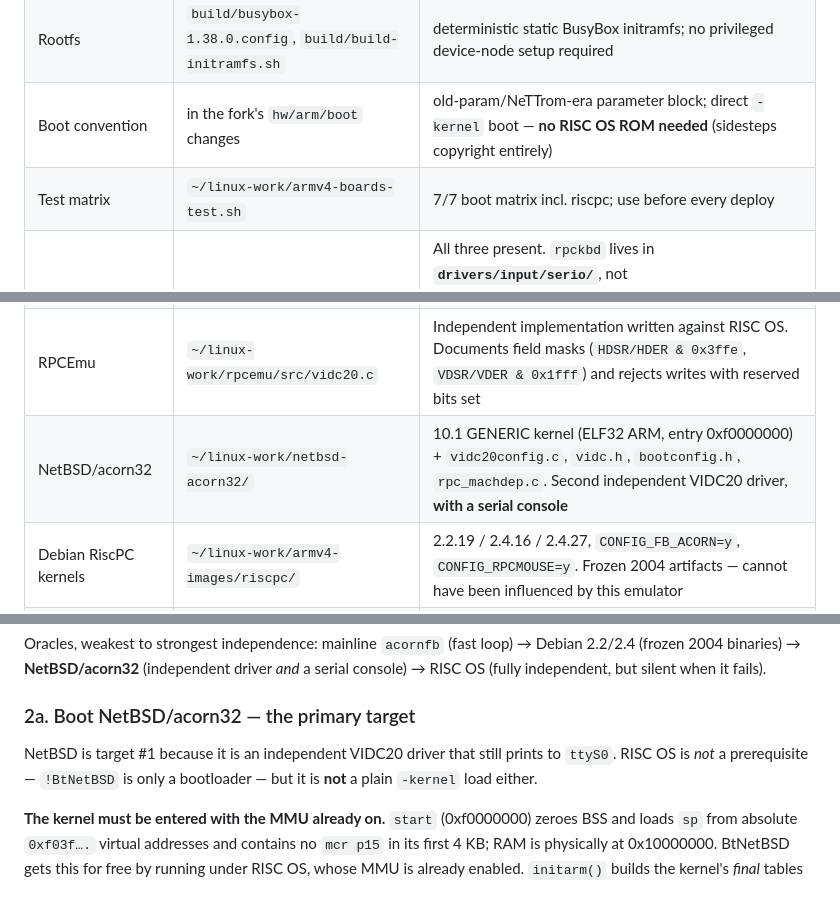
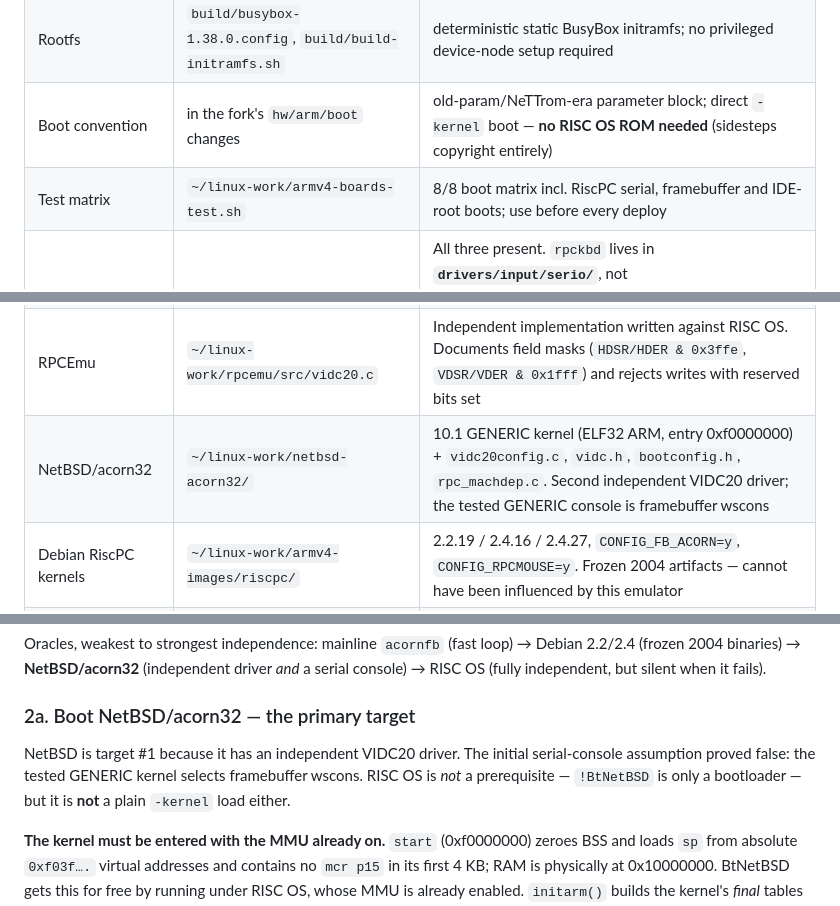
Before and after one commit to kmehltretter82/risc_pc_linux_emu, a Markdown page: PLAN.md, 3 parts joined by grey strips. GitHub-like rendering.

```diff
--- a/PLAN.md
+++ b/PLAN.md
@@ -17,11 +17,11 @@ No server, no plugins. Faster than the real machine, in a browser tab.
 | Toolchain | `~/linux-work/armv4-tc-gcc8` | strict-ARMv4 GCC 8.5.0/musl 1.2.6 toolchain; reproducible config and ARMv4 patch are in `build/` |
 | Rootfs | `build/busybox-1.38.0.config`, `build/build-initramfs.sh` | deterministic static BusyBox initramfs; no privileged device-node setup required |
 | Boot convention | in the fork's `hw/arm/boot` changes | old-param/NeTTrom-era parameter block; direct `-kernel` boot — **no RISC OS ROM needed** (sidesteps copyright entirely) |
-| Test matrix | `~/linux-work/armv4-boards-test.sh` | 7/7 boot matrix incl. riscpc; use before every deploy |
+| Test matrix | `~/linux-work/armv4-boards-test.sh` | 8/8 boot matrix incl. RiscPC serial, framebuffer and IDE-root boots; use before every deploy |
 | Guest drivers in mainline 7.2 | `acornfb` (VIDC20 fb), `rpcmouse` (quadrature), `rpckbd` (KART serio) | All three present. `rpckbd` lives in **`drivers/input/serio/`**, not `drivers/input/keyboard/`, under `CONFIG_SERIO_RPCKBD`; `atkbd` binds on top of it. The booted kernel already probes it and reports `keyboard reset failed on rpckbd/serio0` — so a KART model has a waiting client |
 | VIDC20 datasheet | `~/linux-work/docs/vidc20-datasheet.pdf` | Acorn/GEC Plessey, Feb 1995, 69 pp, **has a text layer**. §4.1 is the register allocation; its §6.0 on p33 is the one `mach/acornfb.h` cites. **This is the specification** |
 | RPCEmu | `~/linux-work/rpcemu/src/vidc20.c` | Independent implementation written against RISC OS. Documents field masks (`HDSR/HDER & 0x3ffe`, `VDSR/VDER & 0x1fff`) and rejects writes with reserved bits set |
-| NetBSD/acorn32 | `~/linux-work/netbsd-acorn32/` | 10.1 GENERIC kernel (ELF32 ARM, entry 0xf0000000) + `vidc20config.c`, `vidc.h`, `bootconfig.h`, `rpc_machdep.c`. Second independent VIDC20 driver, **with a serial console** |
+| NetBSD/acorn32 | `~/linux-work/netbsd-acorn32/` | 10.1 GENERIC kernel (ELF32 ARM, entry 0xf0000000) + `vidc20config.c`, `vidc.h`, `bootconfig.h`, `rpc_machdep.c`. Second independent VIDC20 driver; the tested GENERIC console is framebuffer wscons |
 | Debian RiscPC kernels | `~/linux-work/armv4-images/riscpc/` | 2.2.19 / 2.4.16 / 2.4.27, `CONFIG_FB_ACORN=y`, `CONFIG_RPCMOUSE=y`. Frozen 2004 artifacts — cannot have been influenced by this emulator |
 | SA-110 datasheet | `~/linux-work/docs/sa110-datasheet.pdf` | DEC StrongARM Data Sheet V2.0, 64 pp, **has a text layer**. §5.1 p14 is the CP15 access rules, §5.2 p15 Table 3 the register set. Settles Finding #1 |
 | RiscPC TRM | `~/linux-work/docs/riscpc-trm.pdf` | 112 pp, but a **scan** — no usable text layer. Needs poppler to render pages as images |
@@ -185,8 +185,9 @@ Debian 2.2/2.4 (frozen 2004 binaries) → **NetBSD/acorn32** (independent driver
 
 ### 2a. Boot NetBSD/acorn32 — the primary target
 
-NetBSD is target #1 because it is an independent VIDC20 driver that still
-prints to `ttyS0`. RISC OS is *not* a prerequisite — `!BtNetBSD` is only a
+NetBSD is target #1 because it has an independent VIDC20 driver. The initial
+serial-console assumption proved false: the tested GENERIC kernel selects
+framebuffer wscons. RISC OS is *not* a prerequisite — `!BtNetBSD` is only a
 bootloader — but it is **not** a plain `-kernel` load either.
 
 **The kernel must be entered with the MMU already on.** `start` (0xf0000000)
```
Also changed, not shown: other parts of PLAN.md (+43 -13 lines).
